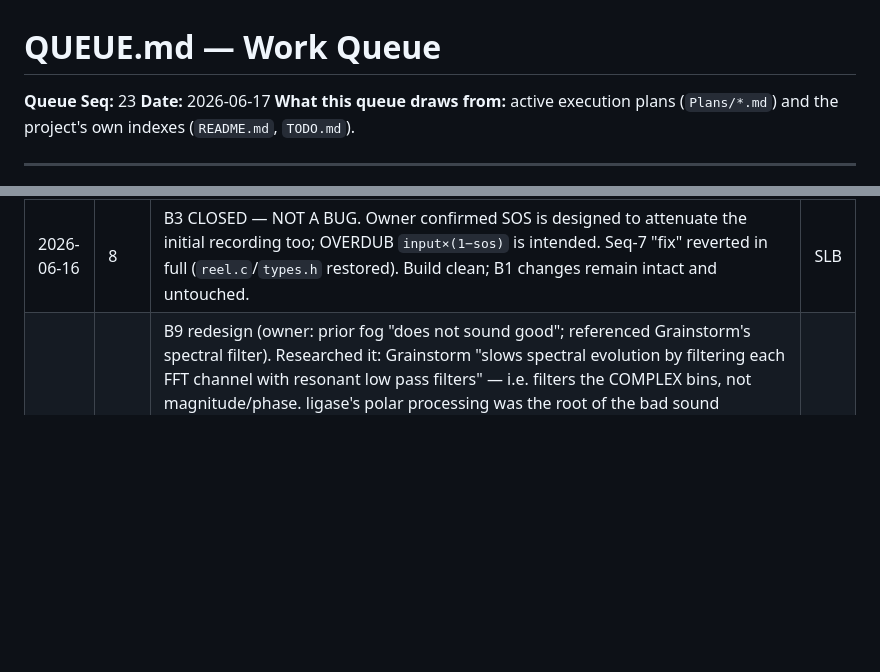
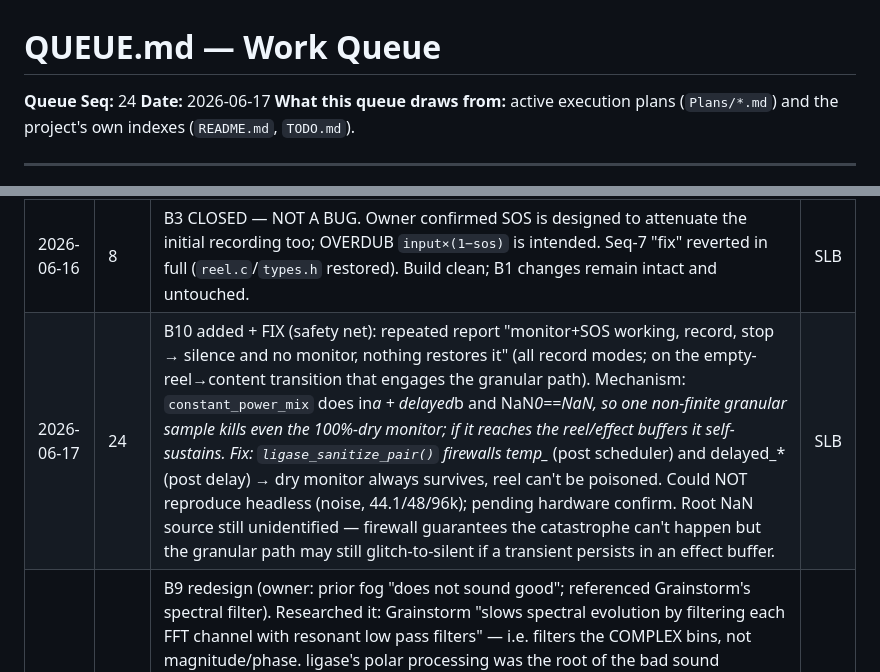
Before and after one commit to sbenjam1n/ligase, a Markdown page: QUEUE.md, 2 parts joined by grey strips. GitHub-like rendering; blank space fills up the shorter version.

Commit message:
docs(queue): B10 Seq 24 — silence-after-recording NaN firewall (safety net)
Co-Authored-By: Claude Opus 4.8 <noreply@anthropic.com>

```diff
--- a/QUEUE.md
+++ b/QUEUE.md
@@ -6,7 +6,7 @@ to §1. Section numbers are stable references — append, never renumber. -->
 
 # QUEUE.md — Work Queue
 
-**Queue Seq:** 23
+**Queue Seq:** 24
 **Date:** 2026-06-17
 **What this queue draws from:** active execution plans (`Plans/*.md`) and the project's own indexes (`README.md`, `TODO.md`).
 
@@ -106,6 +106,7 @@ _Nothing left to code — all bug work (B1, B2+polish, B4/B5, B6, B7, B8, B9) +
 | 2026-06-16 | 6 | B1 Step 1 functionally verified headless (Tier-1) at 44.1/48/96 kHz: `test_delay.pd` (6 s tap correct, 96 k clamp gone) + `test_dist.pd` (resonant distortion bounded, no NaN). Focusrite (Scarlett 2i2) now enumerated. Remaining: Tier-2 audible tests (user) + Step 2 reel/WAV SR (reel-sizing decision still open). | SLB |
 | 2026-06-16 | 7 | B3 added + FIXED: empty-reel OVERDUB recorded silence when SOS up (recorded `input×(1−sos)`; pre-existing, NOT a B1 regression — recording code untouched by B1). Fix in `reel.c`: per-record `initial_length`; virgin samples capture full input regardless of SOS, SOS-crossfade only for genuine overdub onto existing content. Verified headless (sos 1.0 silent→full). Tests `test_rec.pd`, `test_input.pd` added. Awaiting user hardware confirmation (live input via Focusrite, `record 1` with SOS up). | SLB |
 | 2026-06-16 | 8 | B3 CLOSED — NOT A BUG. Owner confirmed SOS is designed to attenuate the initial recording too; OVERDUB `input×(1−sos)` is intended. Seq-7 "fix" reverted in full (`reel.c`/`types.h` restored). Build clean; B1 changes remain intact and untouched. | SLB |
+| 2026-06-17 | 24 | B10 added + FIX (safety net): repeated report "monitor+SOS working, record, stop → silence and no monitor, nothing restores it" (all record modes; on the empty-reel→content transition that engages the granular path). Mechanism: `constant_power_mix` does in*a + delayed*b and NaN*0==NaN, so one non-finite granular sample kills even the 100%-dry monitor; if it reaches the reel/effect buffers it self-sustains. Fix: `ligase_sanitize_pair()` firewalls temp_* (post scheduler) and delayed_* (post delay) → dry monitor always survives, reel can't be poisoned. Could NOT reproduce headless (noise, 44.1/48/96k); pending hardware confirm. Root NaN source still unidentified — firewall guarantees the catastrophe can't happen but the granular path may still glitch-to-silent if a transient persists in an effect buffer. | SLB |
 | 2026-06-17 | 23 | B9 redesign (owner: prior fog "does not sound good"; referenced Grainstorm's spectral filter). Researched it: Grainstorm "slows spectral evolution by filtering each FFT channel with resonant low pass filters" — i.e. filters the COMPLEX bins, not magnitude/phase. ligase's polar processing was the root of the bad sound (nonlinear, breaks mag↔phase). Rebuilt fog: per-bin 2-pole resonant lowpass on the complex channel, with HETERODYNE (rotate bin to baseband before filtering, since 4× overlap spins the bins) + per-frame energy restore. Removed all polar machinery (smear/mag/phase/vocoder/motion); `fog_mag_cutoff` 0.1–20 Hz + `fog_mag_resonance` are the live controls; smear_*/fog_phase_cutoff inert. Headless: noise −2.9 dB, tones ~−10 dB, no NaN, one realization dips (residual OLA coherence). NEEDS EAR-TEST — headless can't judge musicality; tuning (cutoff/resonance/default) handed to owner's ears. Possible next: non-overlapping FFT (true Grainstorm framing) if overlap artifacts persist. | SLB |
 | 2026-06-17 | 22 | B9 iterated (owner: magnitude-only haze sounds "different character"; chose "richer magnitude haze"). Added magnitude-domain spectral MOTION: a broad ripple (depth 0.30, ~2.5 cycles) swept slowly (~0.15 Hz, R offset for width) — phase untouched so OLA stays coherent + per-frame norm holds level ⇒ moving spectral coloration, not level wobble. Headless: noise wet −0.6 dB, 220 Hz −1.6 dB; 300–900 Hz band sweeps ~±20% over the LFO period (motion measurable). Known residual dip unchanged (not worsened). depth/rate/cycles tunable; could wire rate to the inert `fog_phase_cutoff`. Owner ear-test pending. | SLB |
 | 2026-06-17 | 21 | B9 iterated: "fog too quiet, not noticeable until high wet %." The Seq-20 wet makeup gain only matched when fog was ramped mid-stream; with fog ON from the start it mistracked (~26 dB down). Replaced with deterministic per-frame spectral-energy normalization (rescale processed magnitudes to the input frame's energy; phase untouched ⇒ coherent OLA at dry level); makeup machinery removed. Headless (averaged): pure OLA exact every run; effects on → noise −0.7 dB, 220 Hz −1.7, 440 Hz −4.0 (was 26–37). Known residual: magnitude-mod + fixed phase isn't guaranteed OLA-coherent ⇒ occasional few-dB dips on granulated tones (not a dropout). Also logged: one unreproduced "silence after recording into a splice" report (owner watching). Owner ear-test pending. | SLB |
```
